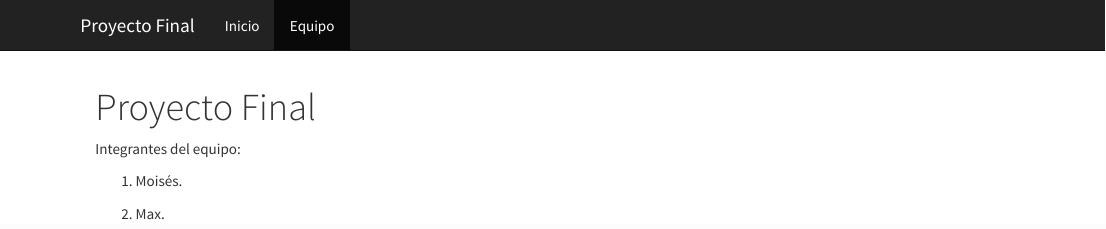
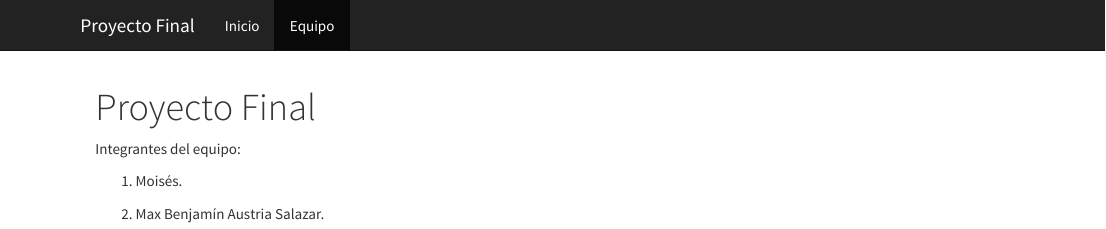
Before and after one commit to InferenciaI/InferenciaI.ProyFin.github.io, an R Markdown document (about.Rmd): the page in a window 1100 px wide, from its top. The pictures show the output file about.html that the author committed with the source, opened offline; library style sheets and scripts come from the installed R packages.

Commit message:
Puse mi nombre "Max"

```diff
--- a/about.Rmd
+++ b/about.Rmd
@@ -8,4 +8,4 @@ Integrantes del equipo:
  1. Moisés.
 
 
- 2. Max.
+ 2. Max Benjamín Austria Salazar.
```
Also changed, not shown: about.html.
